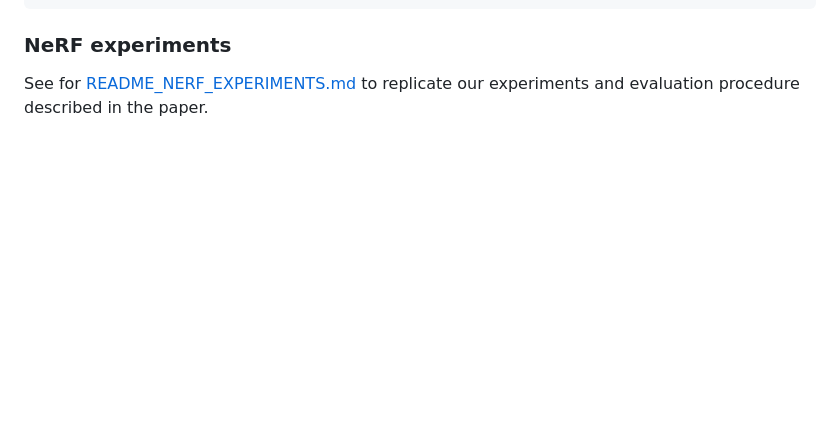
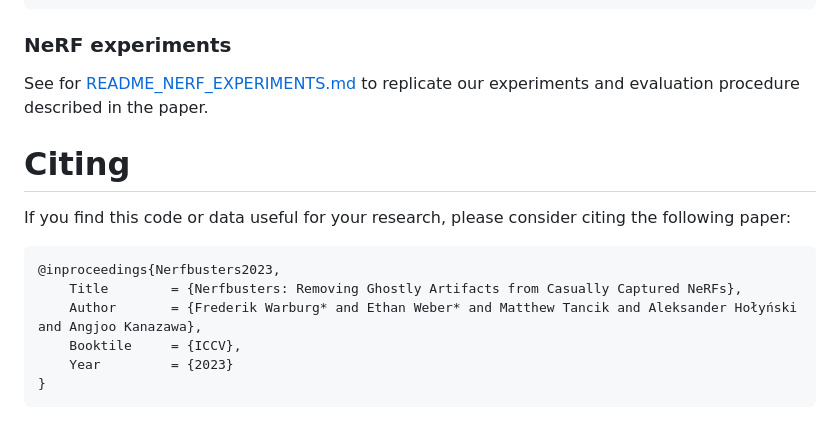
Before and after one commit to ethanweber/nerfbusters, a Markdown page: README.md, the part around the change. Rendered like a GitHub page; blank space fills up the shorter version.

```diff
--- a/README.md
+++ b/README.md
@@ -126,3 +126,15 @@ ns-process-data video --data data/nerfbusters-captures/${DATASET}/${DATASET}.mp4
 ### NeRF experiments
 
 See for [README_NERF_EXPERIMENTS.md](README_NERF_EXPERIMENTS.md) to replicate our experiments and evaluation procedure described in the paper.
+
+
+# Citing
+
+If you find this code or data useful for your research, please consider citing the following paper:
+
+    @inproceedings{Nerfbusters2023,
+	    Title        = {Nerfbusters: Removing Ghostly Artifacts from Casually Captured NeRFs},
+	    Author       = {Frederik Warburg* and Ethan Weber* and Matthew Tancik and Aleksander Hołyński and Angjoo Kanazawa},
+        Booktile     = {ICCV},
+	    Year         = {2023}
+    }
```
